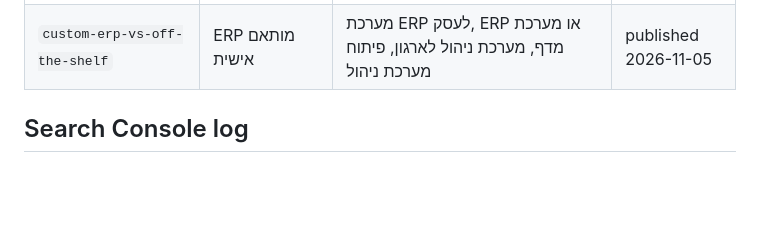
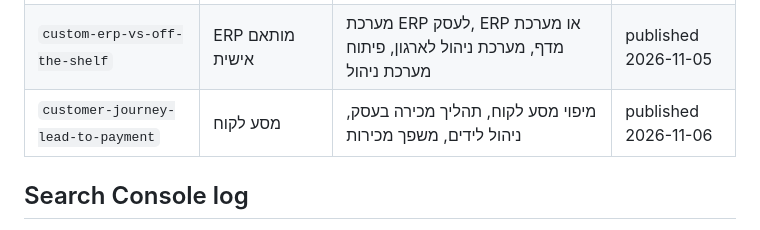
Before and after one commit to kobibest/eitan-digital-site, a Markdown page: docs/keywords.md, the part around the change. Drawn GitHub-style; blank space fills up the shorter version.

Commit message:
Publish approved article: customer journey from lead to payment
Claude-Session: https://claude.ai/code/session_016vGyV9vor57eW3HpuSbQCs

```diff
--- a/docs/keywords.md
+++ b/docs/keywords.md
@@ -36,6 +36,7 @@ Data comes from the Make scenario "Search Console API (Claude)" (property `https
 | `recurring-payments-failed-charges` | הוראות קבע | תשלומים חוזרים, חיוב שנכשל, הוראת קבע בכרטיס אשראי, גבייה חודשית | published 2026-11-03 |
 | `privacy-amendment-13-business-systems` | תיקון 13 לחוק הגנת הפרטיות | הגנת פרטיות לעסקים, אבטחת מידע לעסק קטן, מאגר מידע עסק, מדיניות פרטיות לעסק | published 2026-11-04 |
 | `custom-erp-vs-off-the-shelf` | ERP מותאם אישית | מערכת ERP לעסק, ERP או מערכת מדף, מערכת ניהול לארגון, פיתוח מערכת ניהול | published 2026-11-05 |
+| `customer-journey-lead-to-payment` | מסע לקוח | מיפוי מסע לקוח, תהליך מכירה בעסק, ניהול לידים, משפך מכירות | published 2026-11-06 |
 
 ## Search Console log
 - 2026-10-27: property verified, sitemap submitted 2026-10-24 (11 URLs, 0 indexed yet). No query data yet, the site is new.
```
Also changed, not shown: docs/blog.md (+1 -1 lines).
